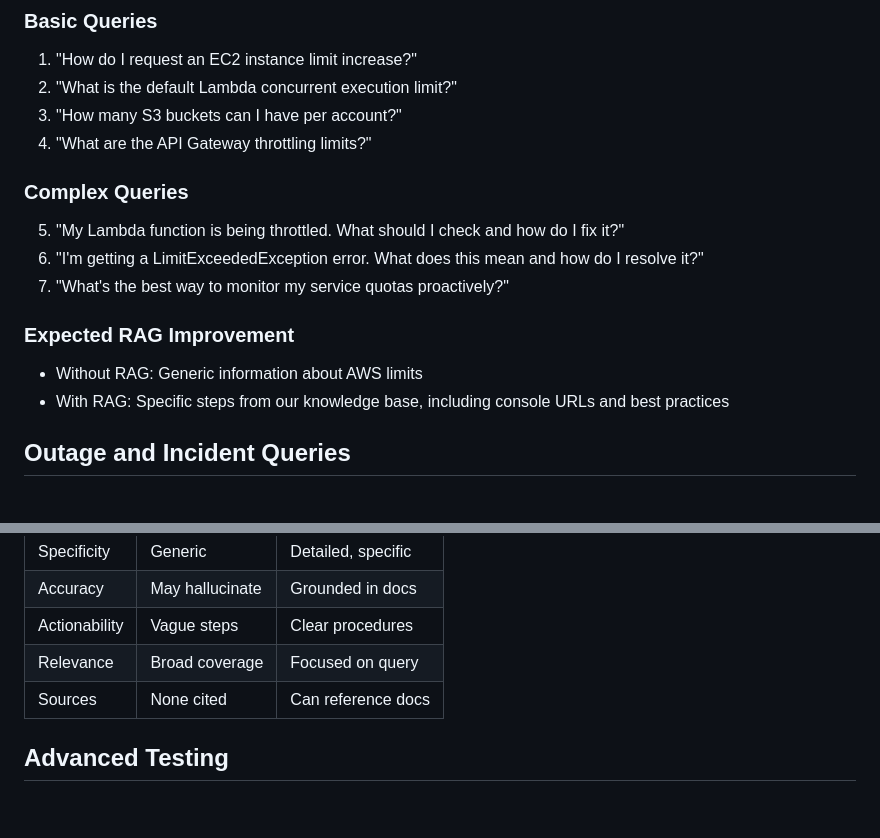
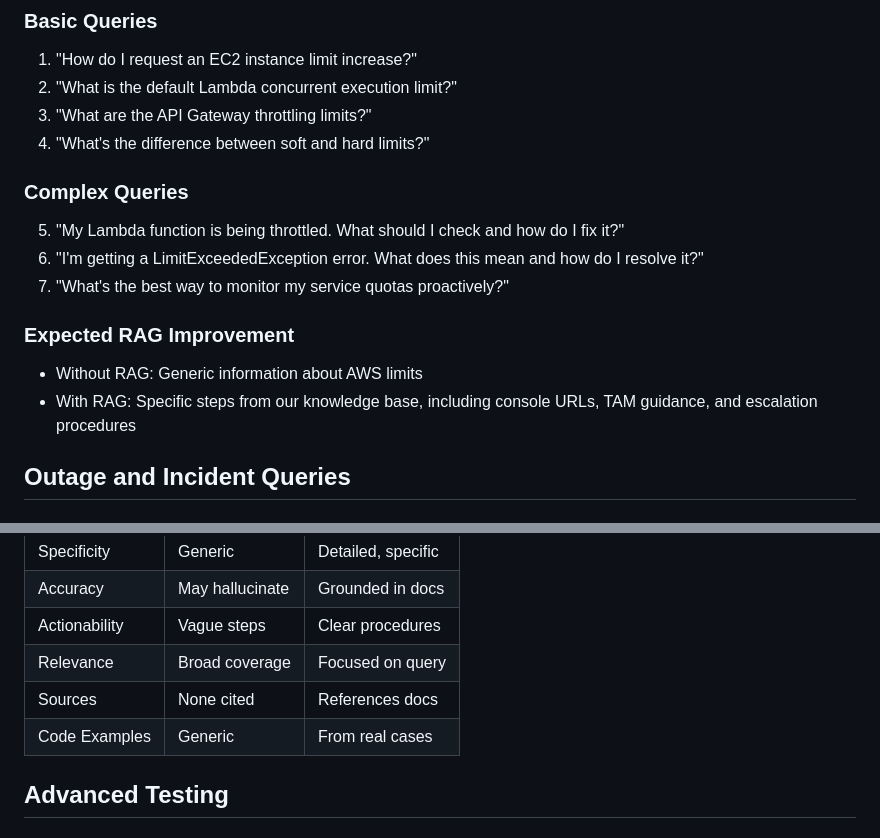
Before and after one commit to spencerzachery/SoGenAI_Week3, a Markdown page: knowledge-base/sample-queries.md, 2 parts joined by grey strips. Drawn GitHub-style; blank space fills up the shorter version.

```diff
--- a/knowledge-base/sample-queries.md
+++ b/knowledge-base/sample-queries.md
@@ -7,8 +7,8 @@ Use these queries to test your RAG pipeline and compare responses with and witho
 ### Basic Queries
 1. "How do I request an EC2 instance limit increase?"
 2. "What is the default Lambda concurrent execution limit?"
-3. "How many S3 buckets can I have per account?"
-4. "What are the API Gateway throttling limits?"
+3. "What are the API Gateway throttling limits?"
+4. "What's the difference between soft and hard limits?"
 
 ### Complex Queries
 5. "My Lambda function is being throttled. What should I check and how do I fix it?"
@@ -17,7 +17,7 @@ Use these queries to test your RAG pipeline and compare responses with and witho
 
 ### Expected RAG Improvement
 - Without RAG: Generic information about AWS limits
-- With RAG: Specific steps from our knowledge base, including console URLs and best practices
+- With RAG: Specific steps from our knowledge base, including console URLs, TAM guidance, and escalation procedures
 
 ## Outage and Incident Queries
 
@@ -90,7 +110,8 @@ When comparing RAG vs non-RAG responses, look for:
 | Accuracy | May hallucinate | Grounded in docs |
 | Actionability | Vague steps | Clear procedures |
 | Relevance | Broad coverage | Focused on query |
-| Sources | None cited | Can reference docs |
+| Sources | None cited | References docs |
+| Code Examples | Generic | From real cases |
 
 ## Advanced Testing
 
```
Also changed, not shown: other parts of knowledge-base/sample-queries.md (+37 -17 lines).
